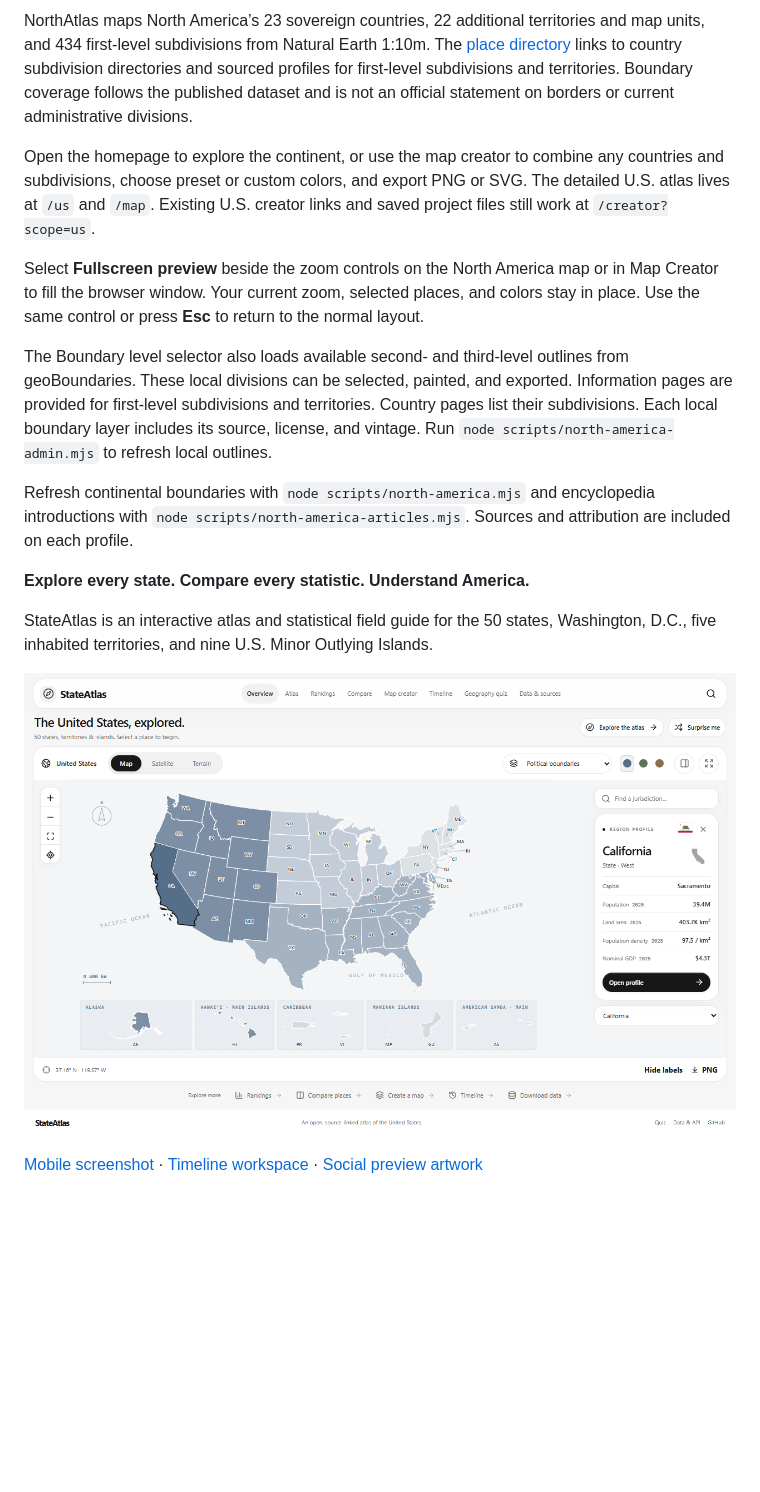
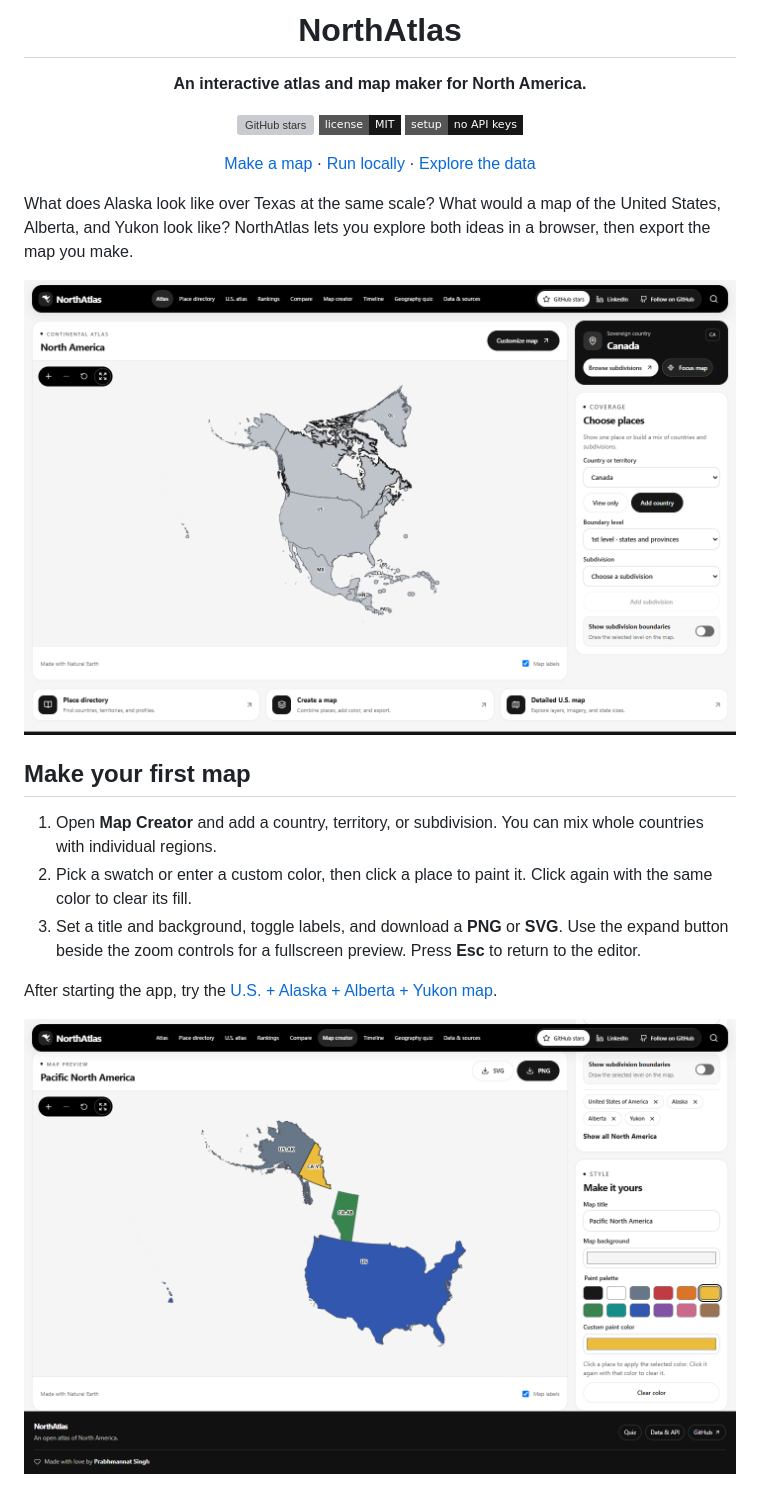
Before and after one commit to PRABHMANNAT/united-states-territories-mapper-geoatlas, a Markdown page: README.md, the part around one of its changes. Rendered like a GitHub page; pictures changed too: docs/screenshots/northatlas-creator.png (added), docs/screenshots/northatlas-overview.png (added); badges without logos; blank space fills up the shorter version; grey boxes are pictures that could not be loaded.

Commit message:
docs: showcase NorthAtlas and its map creator

```diff
--- a/README.md
+++ b/README.md
@@ -2,20 +4,27 @@
 
-NorthAtlas maps North America’s 23 sovereign countries, 22 additional territories and map units, and 434 first-level subdivisions from Natural Earth 1:10m. The [place directory](/places) links to country subdivision directories and sourced profiles for first-level subdivisions and territories. Boundary coverage follows the published dataset and is not an official statement on borders or current administrative divisions.
+<h1 align="center">NorthAtlas</h1>
 
-Open the homepage to explore the continent, or use the map creator to combine any countries and subdivisions, choose preset or custom colors, and export PNG or SVG. The detailed U.S. atlas lives at `/us` and `/map`. Existing U.S. creator links and saved project files still work at `/creator?scope=us`.
+<p align="center"><strong>An interactive atlas and map maker for North America.</strong></p>
 
-Select **Fullscreen preview** beside the zoom controls on the North America map or in Map Creator to fill the browser window. Your current zoom, selected places, and colors stay in place. Use the same control or press **Esc** to return to the normal layout.
+<p align="center">
+  <a href="https://github.com/PRABHMANNAT/united-states-territories-mapper-geoatlas/stargazers"><img alt="GitHub stars" src="https://img.shields.io/github/stars/PRABHMANNAT/united-states-territories-mapper-geoatlas?style=flat-square"></a>
+  <a href="LICENSE"><img alt="MIT license" src="https://img.shields.io/badge/license-MIT-171717?style=flat-square"></a>
+  <a href="#run-locally"><img alt="Runs locally without API keys" src="https://img.shields.io/badge/setup-no%20API%20keys-171717?style=flat-square"></a>
+</p>
 
-The Boundary level selector also loads available second- and third-level outlines from geoBoundaries. These local divisions can be selected, painted, and exported. Information pages are provided for first-level subdivisions and territories. Country pages list their subdivisions. Each local boundary layer includes its source, license, and vintage. Run `node scripts/north-america-admin.mjs` to refresh local outlines.
+<p align="center"><a href="#make-your-first-map">Make a map</a> · <a href="#run-locally">Run locally</a> · <a href="#maps-and-data">Explore the data</a></p>
 
-Refresh continental boundaries with `node scripts/north-america.mjs` and encyclopedia introductions with `node scripts/north-america-articles.mjs`. Sources and attribution are included on each profile.
+What does Alaska look like over Texas at the same scale? What would a map of the United States, Alberta, and Yukon look like? NorthAtlas lets you explore both ideas in a browser, then export the map you make.
 
+![NorthAtlas showing the North American map and boundary controls](docs/screenshots/northatlas-overview.png)
 
-**Explore every state. Compare every statistic. Understand America.**
+## Make your first map
 
-StateAtlas is an interactive atlas and statistical field guide for the 50 states, Washington, D.C., five inhabited territories, and nine U.S. Minor Outlying Islands.
+1. Open **Map Creator** and add a country, territory, or subdivision. You can mix whole countries with individual regions.
+2. Pick a swatch or enter a custom color, then click a place to paint it. Click again with the same color to clear its fill.
+3. Set a title and background, toggle labels, and download a **PNG** or **SVG**. Use the expand button beside the zoom controls for a fullscreen preview. Press **Esc** to return to the editor.
 
-![StateAtlas homepage with the interactive map and California profile](docs/screenshots/atlas-desktop.png)
+After starting the app, try the [U.S. + Alaska + Alberta + Yukon map](http://localhost:3000/creator?places=usa,usa-ak,can-ab,can-yt).
 
-[Mobile screenshot](docs/screenshots/atlas-mobile.png) · [Timeline workspace](docs/screenshots/timeline-desktop.png) · [Social preview artwork](public/social.png)
+![A custom NorthAtlas map with different colors for the United States, Alaska, Alberta, and Yukon](docs/screenshots/northatlas-creator.png)
 
```
Also changed, not shown: other parts of README.md (+37 -27 lines).
